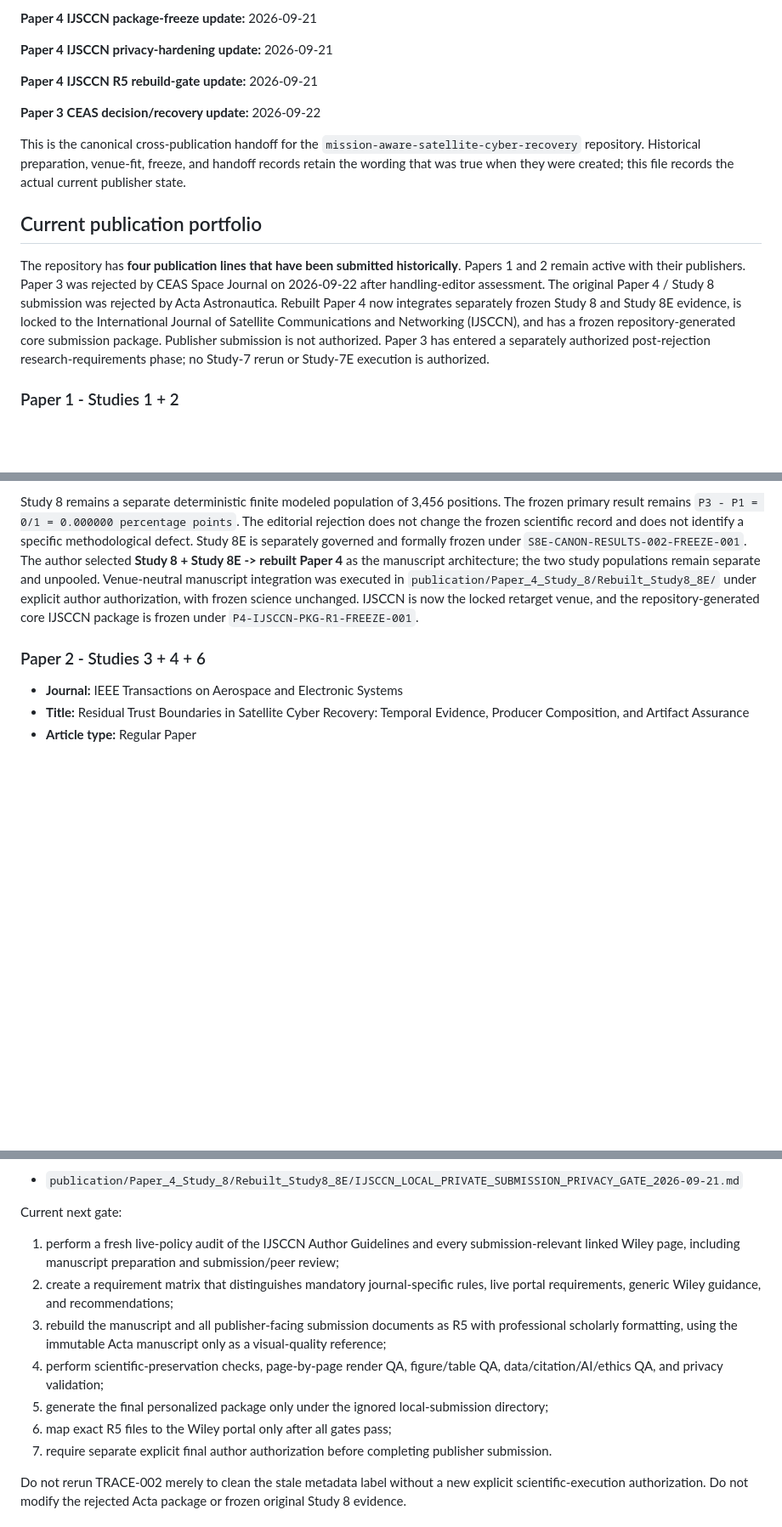
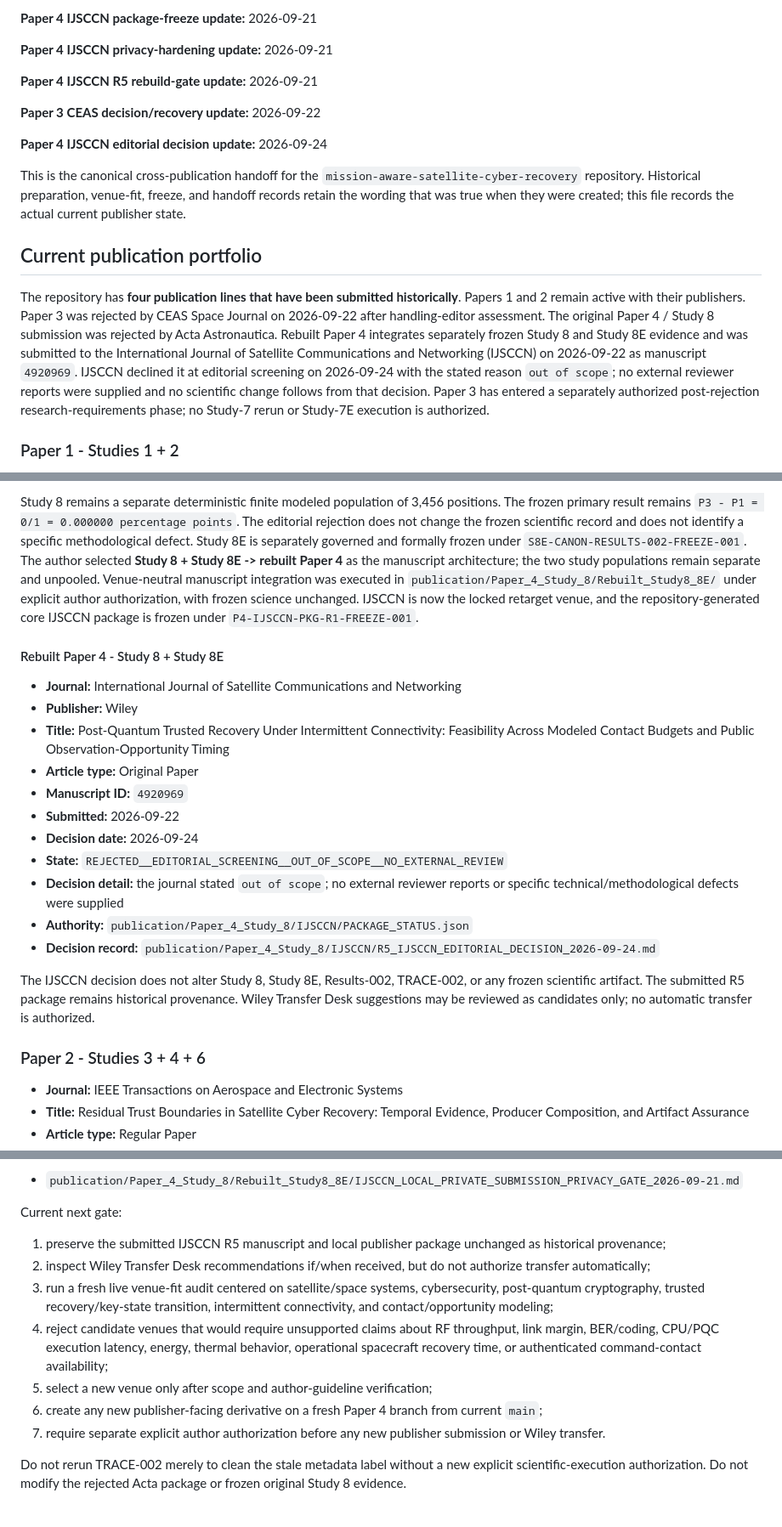
Before and after one commit to Zartharas/mission-aware-satellite-cyber-recovery, a Markdown page: docs/CURRENT_PUBLICATION_STATE.md, 3 parts joined by grey strips. Shown at 85% size. Drawn GitHub-style; blank space fills up the shorter version.

Commit message:
Paper 4: update canonical publication state after IJSCCN decision

```diff
--- a/docs/CURRENT_PUBLICATION_STATE.md
+++ b/docs/CURRENT_PUBLICATION_STATE.md
@@ -12,11 +12,13 @@
 
 **Paper 3 CEAS decision/recovery update:** 2026-09-22
 
+**Paper 4 IJSCCN editorial decision update:** 2026-09-24
+
 This is the canonical cross-publication handoff for the `mission-aware-satellite-cyber-recovery` repository. Historical preparation, venue-fit, freeze, and handoff records retain the wording that was true when they were created; this file records the actual current publisher state.
 
 ## Current publication portfolio
 
-The repository has **four publication lines that have been submitted historically**. Papers 1 and 2 remain active with their publishers. Paper 3 was rejected by CEAS Space Journal on 2026-09-22 after handling-editor assessment. The original Paper 4 / Study 8 submission was rejected by Acta Astronautica. Rebuilt Paper 4 now integrates separately frozen Study 8 and Study 8E evidence, is locked to the International Journal of Satellite Communications and Networking (IJSCCN), and has a frozen repository-generated core submission package. Publisher submission is not authorized. Paper 3 has entered a separately authorized post-rejection research-requirements phase; no Study-7 rerun or Study-7E execution is authorized.
+The repository has **four publication lines that have been submitted historically**. Papers 1 and 2 remain active with their publishers. Paper 3 was rejected by CEAS Space Journal on 2026-09-22 after handling-editor assessment. The original Paper 4 / Study 8 submission was rejected by Acta Astronautica. Rebuilt Paper 4 integrates separately frozen Study 8 and Study 8E evidence and was submitted to the International Journal of Satellite Communications and Networking (IJSCCN) on 2026-09-22 as manuscript `4920969`. IJSCCN declined it at editorial screening on 2026-09-24 with the stated reason `out of scope`; no external reviewer reports were supplied and no scientific change follows from that decision. Paper 3 has entered a separately authorized post-rejection research-requirements phase; no Study-7 rerun or Study-7E execution is authorized.
 
 ### Paper 1 - Studies 1 + 2
 
@@ -41,6 +43,22 @@ Study 1 and Study 2 remain separately frozen and must never be reported as one p
 - **Authority:** `publication/Paper_4_Study_8/Acta_Astronautica/ACTA_SUBMISSION_STATUS.json`
 
 Study 8 remains a separate deterministic finite modeled population of 3,456 positions. The frozen primary result remains `P3 - P1 = 0/1 = 0.000000 percentage points`. The editorial rejection does not change the frozen scientific record and does not identify a specific methodological defect. Study 8E is separately governed and formally frozen under `S8E-CANON-RESULTS-002-FREEZE-001`. The author selected **Study 8 + Study 8E -> rebuilt Paper 4** as the manuscript architecture; the two study populations remain separate and unpooled. Venue-neutral manuscript integration was executed in `publication/Paper_4_Study_8/Rebuilt_Study8_8E/` under explicit author authorization, with frozen science unchanged. IJSCCN is now the locked retarget venue, and the repository-generated core IJSCCN package is frozen under `P4-IJSCCN-PKG-R1-FREEZE-001`.
+
+#### Rebuilt Paper 4 - Study 8 + Study 8E
+
+- **Journal:** International Journal of Satellite Communications and Networking
+- **Publisher:** Wiley
+- **Title:** Post-Quantum Trusted Recovery Under Intermittent Connectivity: Feasibility Across Modeled Contact Budgets and Public Observation-Opportunity Timing
+- **Article type:** Original Paper
+- **Manuscript ID:** `4920969`
+- **Submitted:** 2026-09-22
+- **Decision date:** 2026-09-24
+- **State:** `REJECTED__EDITORIAL_SCREENING__OUT_OF_SCOPE__NO_EXTERNAL_REVIEW`
+- **Decision detail:** the journal stated `out of scope`; no external reviewer reports or specific technical/methodological defects were supplied
+- **Authority:** `publication/Paper_4_Study_8/IJSCCN/PACKAGE_STATUS.json`
+- **Decision record:** `publication/Paper_4_Study_8/IJSCCN/R5_IJSCCN_EDITORIAL_DECISION_2026-09-24.md`
+
+The IJSCCN decision does not alter Study 8, Study 8E, Results-002, TRACE-002, or any frozen scientific artifact. The submitted R5 package remains historical provenance. Wiley Transfer Desk suggestions may be reviewed as candidates only; no automatic transfer is authorized.
 
 ### Paper 2 - Studies 3 + 4 + 6
 
@@ -210,13 +228,13 @@ Current privacy/local-submission authority:
 
 Current next gate:
 
-1. perform a fresh live-policy audit of the IJSCCN Author Guidelines and every submission-relevant linked Wiley page, including manuscript preparation and submission/peer review;
-2. create a requirement matrix that distinguishes mandatory journal-specific rules, live portal requirements, generic Wiley guidance, and recommendations;
-3. rebuild the manuscript and all publisher-facing submission documents as R5 with professional scholarly formatting, using the immutable Acta manuscript only as a visual-quality reference;
-4. perform scientific-preservation checks, page-by-page render QA, figure/table QA, data/citation/AI/ethics QA, and privacy validation;
-5. generate the final personalized package only under the ignored local-submission directory;
-6. map exact R5 files to the Wiley portal only after all gates pass;
-7. require separate explicit final author authorization before completing publisher submission.
+1. preserve the submitted IJSCCN R5 manuscript and local publisher package unchanged as historical provenance;
+2. inspect Wiley Transfer Desk recommendations if/when received, but do not authorize transfer automatically;
+3. run a fresh live venue-fit audit centered on satellite/space systems, cybersecurity, post-quantum cryptography, trusted recovery/key-state transition, intermittent connectivity, and contact/opportunity modeling;
+4. reject candidate venues that would require unsupported claims about RF throughput, link margin, BER/coding, CPU/PQC execution latency, energy, thermal behavior, operational spacecraft recovery time, or authenticated command-contact availability;
+5. select a new venue only after scope and author-guideline verification;
+6. create any new publisher-facing derivative on a fresh Paper 4 branch from current `main`;
+7. require separate explicit author authorization before any new publisher submission or Wiley transfer.
 
 Do not rerun TRACE-002 merely to clean the stale metadata label without a new explicit scientific-execution authorization. Do not modify the rejected Acta package or frozen original Study 8 evidence.
 
```
Also changed, not shown: other parts of docs/CURRENT_PUBLICATION_STATE.md (+1 -1 lines).
